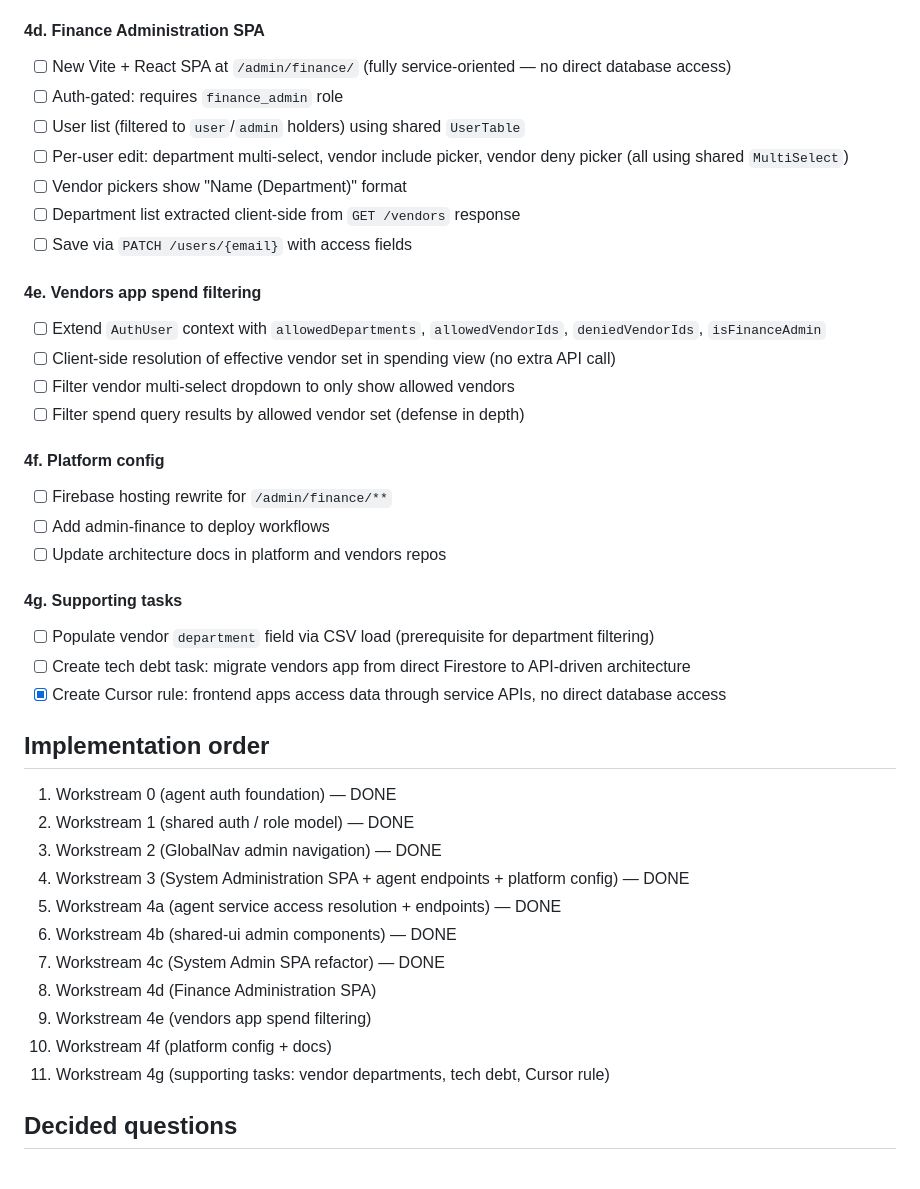
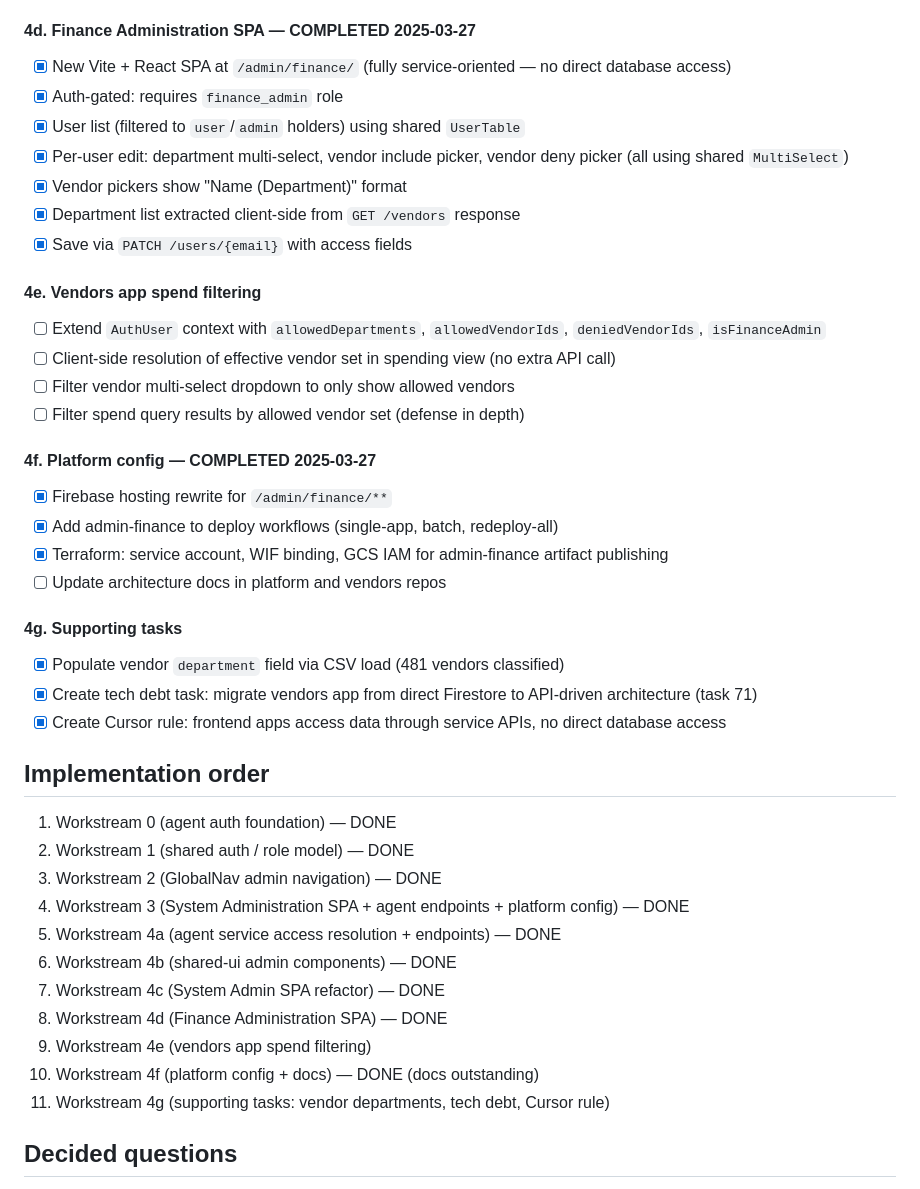
Before and after one commit to heymichael/haderach-platform, a Markdown page: tasks/65-vendor-spend-access-control.md, the part around the change. Rendered like a GitHub page.

Commit message:
docs: mark task 65 workstreams 4d, 4f, 4g complete
Made-with: Cursor

```diff
--- a/tasks/65-vendor-spend-access-control.md
+++ b/tasks/65-vendor-spend-access-control.md
@@ -120,15 +120,15 @@ Deployed to prod. Filtering disabled via feature flag (safe default).
 - [x] UX refinements: icon-only edit/delete buttons, remove redundant close/refresh, sticky headers, type-ahead search, color scheme alignment with vendors
 - [x] Fix deploy workflow hosting path mapping (admin-system → admin/system)
 
-#### 4d. Finance Administration SPA
+#### 4d. Finance Administration SPA — COMPLETED 2025-03-27
 
-- [ ] New Vite + React SPA at `/admin/finance/` (fully service-oriented — no direct database access)
-- [ ] Auth-gated: requires `finance_admin` role
-- [ ] User list (filtered to `user`/`admin` holders) using shared `UserTable`
-- [ ] Per-user edit: department multi-select, vendor include picker, vendor deny picker (all using shared `MultiSelect`)
-- [ ] Vendor pickers show "Name (Department)" format
-- [ ] Department list extracted client-side from `GET /vendors` response
-- [ ] Save via `PATCH /users/{email}` with access fields
+- [x] New Vite + React SPA at `/admin/finance/` (fully service-oriented — no direct database access)
+- [x] Auth-gated: requires `finance_admin` role
+- [x] User list (filtered to `user`/`admin` holders) using shared `UserTable`
+- [x] Per-user edit: department multi-select, vendor include picker, vendor deny picker (all using shared `MultiSelect`)
+- [x] Vendor pickers show "Name (Department)" format
+- [x] Department list extracted client-side from `GET /vendors` response
+- [x] Save via `PATCH /users/{email}` with access fields
 
 #### 4e. Vendors app spend filtering
 
@@ -137,16 +137,17 @@ Deployed to prod. Filtering disabled via feature flag (safe default).
 - [ ] Filter vendor multi-select dropdown to only show allowed vendors
 - [ ] Filter spend query results by allowed vendor set (defense in depth)
 
-#### 4f. Platform config
+#### 4f. Platform config — COMPLETED 2025-03-27
 
-- [ ] Firebase hosting rewrite for `/admin/finance/**`
-- [ ] Add admin-finance to deploy workflows
+- [x] Firebase hosting rewrite for `/admin/finance/**`
+- [x] Add admin-finance to deploy workflows (single-app, batch, redeploy-all)
+- [x] Terraform: service account, WIF binding, GCS IAM for admin-finance artifact publishing
 - [ ] Update architecture docs in platform and vendors repos
 
 #### 4g. Supporting tasks
 
-- [ ] Populate vendor `department` field via CSV load (prerequisite for department filtering)
-- [ ] Create tech debt task: migrate vendors app from direct Firestore to API-driven architecture
+- [x] Populate vendor `department` field via CSV load (481 vendors classified)
+- [x] Create tech debt task: migrate vendors app from direct Firestore to API-driven architecture (task 71)
 - [x] Create Cursor rule: frontend apps access data through service APIs, no direct database access
 
 ## Implementation order
@@ -158,9 +159,9 @@ Deployed to prod. Filtering disabled via feature flag (safe default).
 5. Workstream 4a (agent service access resolution + endpoints) — DONE
 6. Workstream 4b (shared-ui admin components) — DONE
 7. Workstream 4c (System Admin SPA refactor) — DONE
-8. Workstream 4d (Finance Administration SPA)
+8. Workstream 4d (Finance Administration SPA) — DONE
 9. Workstream 4e (vendors app spend filtering)
-10. Workstream 4f (platform config + docs)
+10. Workstream 4f (platform config + docs) — DONE (docs outstanding)
 11. Workstream 4g (supporting tasks: vendor departments, tech debt, Cursor rule)
 
 ## Decided questions
```
